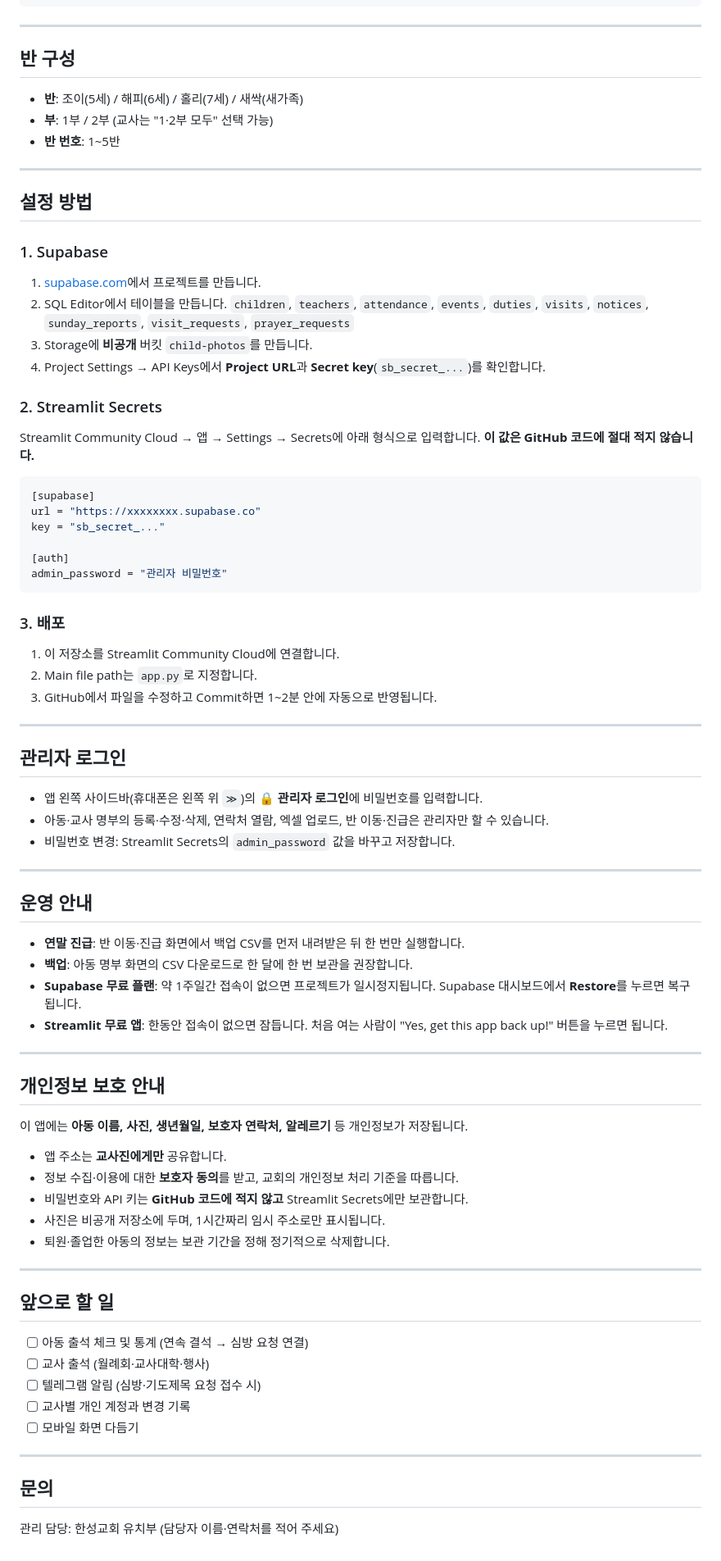
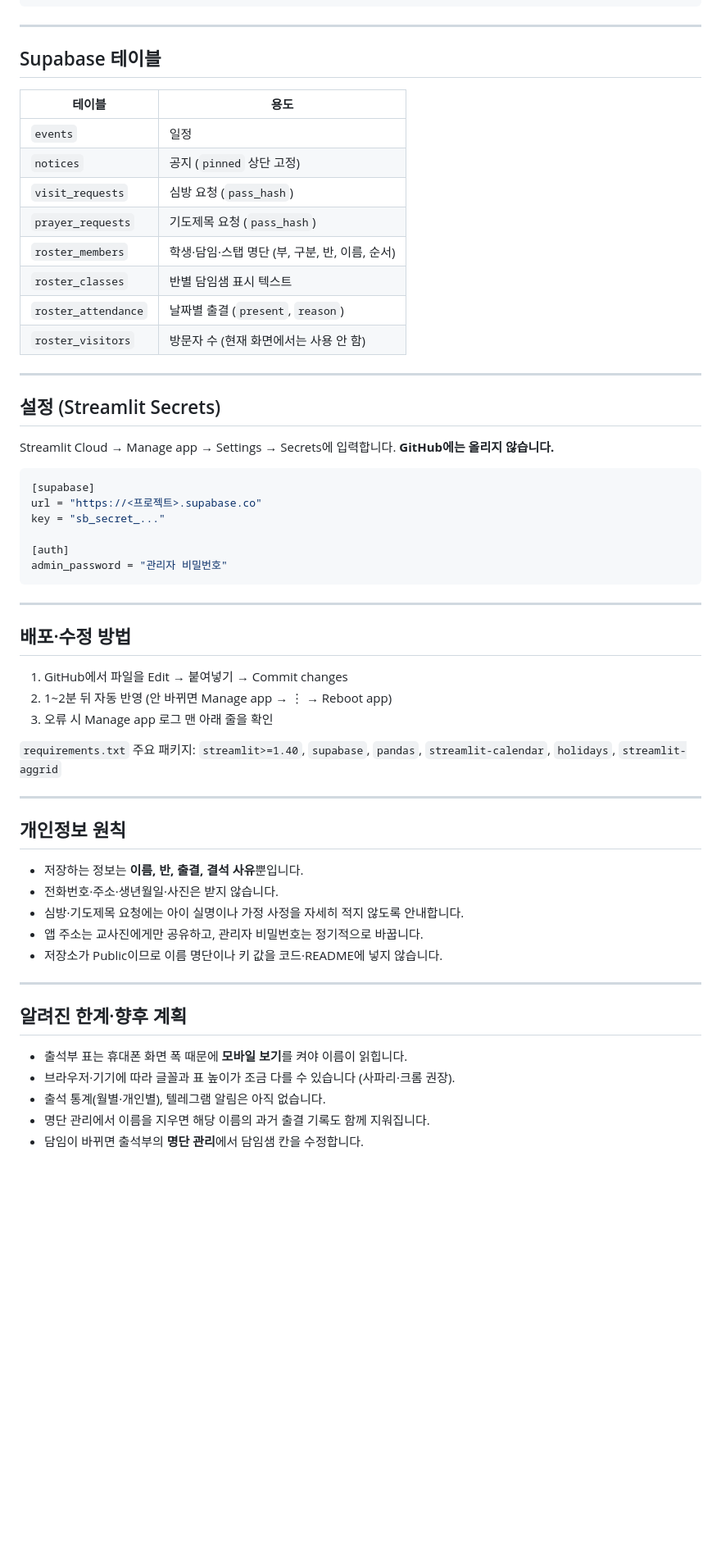
Before and after one commit to hami0510/hansung-church_kinder, a Markdown page: README.md, the part around one of its changes. Shown at 82% size. Rendered like a GitHub page; blank space fills up the shorter version.

Commit message:
README.md 업데이트

````diff
--- a/README.md
+++ b/README.md
@@ -60,85 +79,60 @@ church-kinder/
 
 ---
 
-## 반 구성
+## Supabase 테이블
 
-- **반**: 조이(5세) / 해피(6세) / 홀리(7세) / 새싹(새가족)
-- **부**: 1부 / 2부 (교사는 "1·2부 모두" 선택 가능)
-- **반 번호**: 1~5반
+| 테이블 | 용도 |
+|---|---|
+| `events` | 일정 |
+| `notices` | 공지 (`pinned` 상단 고정) |
+| `visit_requests` | 심방 요청 (`pass_hash`) |
+| `prayer_requests` | 기도제목 요청 (`pass_hash`) |
+| `roster_members` | 학생·담임·스탭 명단 (부, 구분, 반, 이름, 순서) |
+| `roster_classes` | 반별 담임샘 표시 텍스트 |
+| `roster_attendance` | 날짜별 출결 (`present`, `reason`) |
+| `roster_visitors` | 방문자 수 (현재 화면에서는 사용 안 함) |
 
 ---
 
-## 설정 방법
+## 설정 (Streamlit Secrets)
 
-### 1. Supabase
-
-1. [supabase.com](https://supabase.com)에서 프로젝트를 만듭니다.
-2. SQL Editor에서 테이블을 만듭니다.
-   `children`, `teachers`, `attendance`, `events`, `duties`, `visits`, `notices`, `sunday_reports`, `visit_requests`, `prayer_requests`
-3. Storage에 **비공개** 버킷 `child-photos`를 만듭니다.
-4. Project Settings → API Keys에서 **Project URL**과 **Secret key**(`sb_secret_...`)를 확인합니다.
-
-### 2. Streamlit Secrets
-
-Streamlit Community Cloud → 앱 → Settings → Secrets에 아래 형식으로 입력합니다.
-**이 값은 GitHub 코드에 절대 적지 않습니다.**
+Streamlit Cloud → Manage app → Settings → Secrets에 입력합니다. **GitHub에는 올리지 않습니다.**
 
 ```toml
 [supabase]
-url = "https://xxxxxxxx.supabase.co"
+url = "https://<프로젝트>.supabase.co"
 key = "sb_secret_..."
 
 [auth]
 admin_password = "관리자 비밀번호"
 ```
 
-### 3. 배포
+---
 
-1. 이 저장소를 Streamlit Community Cloud에 연결합니다.
-2. Main file path는 `app.py`로 지정합니다.
-3. GitHub에서 파일을 수정하고 Commit하면 1~2분 안에 자동으로 반영됩니다.
+## 배포·수정 방법
+
+1. GitHub에서 파일을 Edit → 붙여넣기 → Commit changes
+2. 1~2분 뒤 자동 반영 (안 바뀌면 Manage app → ⋮ → Reboot app)
+3. 오류 시 Manage app 로그 맨 아래 줄을 확인
+
+`requirements.txt` 주요 패키지: `streamlit>=1.40`, `supabase`, `pandas`, `streamlit-calendar`, `holidays`, `streamlit-aggrid`
 
 ---
 
-## 관리자 로그인
+## 개인정보 원칙
 
-- 앱 왼쪽 사이드바(휴대폰은 왼쪽 위 `≫`)의 **🔒 관리자 로그인**에 비밀번호를 입력합니다.
-- 아동·교사 명부의 등록·수정·삭제, 연락처 열람, 엑셀 업로드, 반 이동·진급은 관리자만 할 수 있습니다.
-- 비밀번호 변경: Streamlit Secrets의 `admin_password` 값을 바꾸고 저장합니다.
+- 저장하는 정보는 **이름, 반, 출결, 결석 사유**뿐입니다.
+- 전화번호·주소·생년월일·사진은 받지 않습니다.
+- 심방·기도제목 요청에는 아이 실명이나 가정 사정을 자세히 적지 않도록 안내합니다.
+- 앱 주소는 교사진에게만 공유하고, 관리자 비밀번호는 정기적으로 바꿉니다.
+- 저장소가 Public이므로 이름 명단이나 키 값을 코드·README에 넣지 않습니다.
 
 ---
 
-## 운영 안내
+## 알려진 한계·향후 계획
 
-- **연말 진급**: 반 이동·진급 화면에서 백업 CSV를 먼저 내려받은 뒤 한 번만 실행합니다.
-- **백업**: 아동 명부 화면의 CSV 다운로드로 한 달에 한 번 보관을 권장합니다.
-- **Supabase 무료 플랜**: 약 1주일간 접속이 없으면 프로젝트가 일시정지됩니다. Supabase 대시보드에서 **Restore**를 누르면 복구됩니다.
-- **Streamlit 무료 앱**: 한동안 접속이 없으면 잠듭니다. 처음 여는 사람이 "Yes, get this app back up!" 버튼을 누르면 됩니다.
-
----
-
-## 개인정보 보호 안내
-
-이 앱에는 **아동 이름, 사진, 생년월일, 보호자 연락처, 알레르기** 등 개인정보가 저장됩니다.
-
-- 앱 주소는 **교사진에게만** 공유합니다.
-- 정보 수집·이용에 대한 **보호자 동의**를 받고, 교회의 개인정보 처리 기준을 따릅니다.
-- 비밀번호와 API 키는 **GitHub 코드에 적지 않고** Streamlit Secrets에만 보관합니다.
-- 사진은 비공개 저장소에 두며, 1시간짜리 임시 주소로만 표시됩니다.
-- 퇴원·졸업한 아동의 정보는 보관 기간을 정해 정기적으로 삭제합니다.
-
----
-
-## 앞으로 할 일
-
-- [ ] 아동 출석 체크 및 통계 (연속 결석 → 심방 요청 연결)
-- [ ] 교사 출석 (월례회·교사대학·행사)
-- [ ] 텔레그램 알림 (심방·기도제목 요청 접수 시)
-- [ ] 교사별 개인 계정과 변경 기록
-- [ ] 모바일 화면 다듬기
-
----
-
-## 문의
-
-관리 담당: 한성교회 유치부 (담당자 이름·연락처를 적어 주세요)
+- 출석부 표는 휴대폰 화면 폭 때문에 **모바일 보기**를 켜야 이름이 읽힙니다.
+- 브라우저·기기에 따라 글꼴과 표 높이가 조금 다를 수 있습니다 (사파리·크롬 권장).
+- 출석 통계(월별·개인별), 텔레그램 알림은 아직 없습니다.
+- 명단 관리에서 이름을 지우면 해당 이름의 과거 출결 기록도 함께 지워집니다.
+- 담임이 바뀌면 출석부의 **명단 관리**에서 담임샘 칸을 수정합니다.
````
Also changed, not shown: other parts of README.md (+62 -43 lines).
